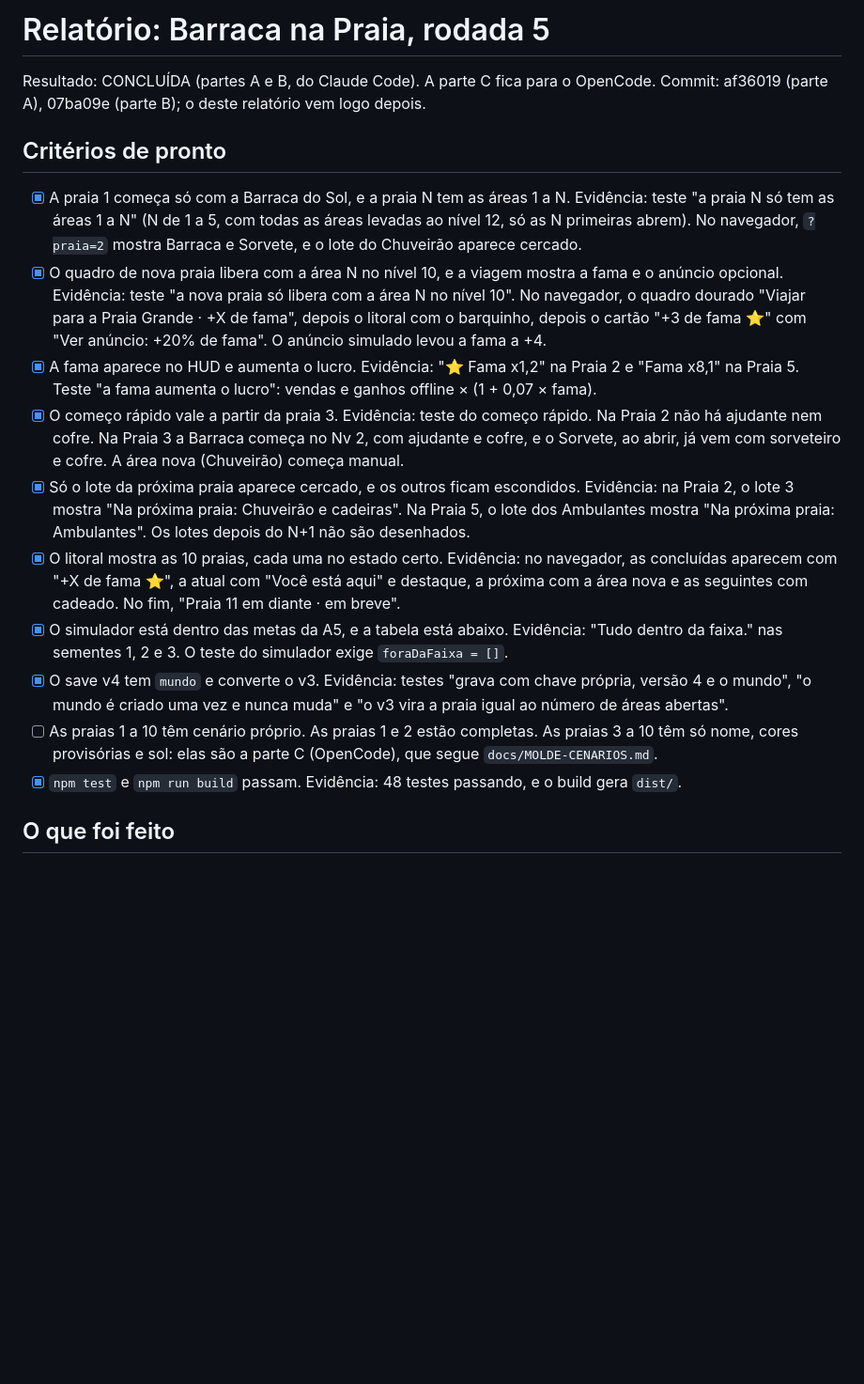
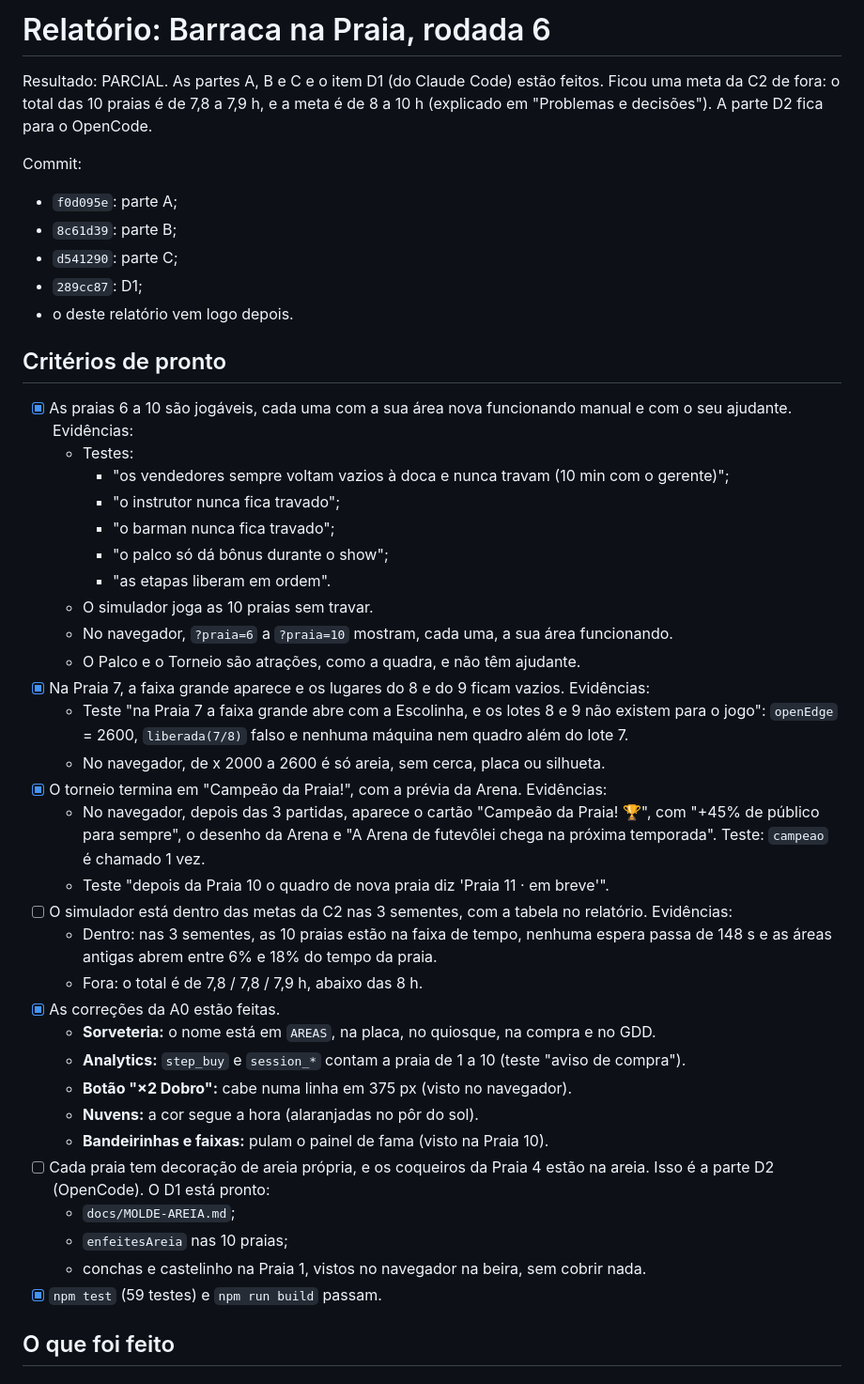
Before and after one commit to boladonoliveira-create/barraca-na-praia, a Markdown page: RELATORIO.md, the part around one of its changes. Shown at 94% size. Drawn GitHub-style; blank space fills up the shorter version.

```diff
--- a/RELATORIO.md
+++ b/RELATORIO.md
@@ -1,19 +1,45 @@
-# Relatório: Barraca na Praia, rodada 5
+# Relatório: Barraca na Praia, rodada 6
 
-Resultado: CONCLUÍDA (partes A e B, do Claude Code). A parte C fica para o OpenCode.
-Commit: af36019 (parte A), 07ba09e (parte B); o deste relatório vem logo depois.
+Resultado: PARCIAL. As partes A, B e C e o item D1 (do Claude Code) estão feitos. Ficou uma meta da C2 de fora: o total das 10 praias é de 7,8 a 7,9 h, e a meta é de 8 a 10 h (explicado em "Problemas e decisões"). A parte D2 fica para o OpenCode.
+
+Commit:
+- `f0d095e`: parte A;
+- `8c61d39`: parte B;
+- `d541290`: parte C;
+- `289cc87`: D1;
+- o deste relatório vem logo depois.
 
 ## Critérios de pronto
-- [x] A praia 1 começa só com a Barraca do Sol, e a praia N tem as áreas 1 a N. Evidência: teste "a praia N só tem as áreas 1 a N" (N de 1 a 5, com todas as áreas levadas ao nível 12, só as N primeiras abrem). No navegador, `?praia=2` mostra Barraca e Sorvete, e o lote do Chuveirão aparece cercado.
-- [x] O quadro de nova praia libera com a área N no nível 10, e a viagem mostra a fama e o anúncio opcional. Evidência: teste "a nova praia só libera com a área N no nível 10". No navegador, o quadro dourado "Viajar para a Praia Grande · +X de fama", depois o litoral com o barquinho, depois o cartão "+3 de fama ⭐" com "Ver anúncio: +20% de fama". O anúncio simulado levou a fama a +4.
-- [x] A fama aparece no HUD e aumenta o lucro. Evidência: "⭐ Fama x1,2" na Praia 2 e "Fama x8,1" na Praia 5. Teste "a fama aumenta o lucro": vendas e ganhos offline × (1 + 0,07 × fama).
-- [x] O começo rápido vale a partir da praia 3. Evidência: teste do começo rápido. Na Praia 2 não há ajudante nem cofre. Na Praia 3 a Barraca começa no Nv 2, com ajudante e cofre, e o Sorvete, ao abrir, já vem com sorveteiro e cofre. A área nova (Chuveirão) começa manual.
-- [x] Só o lote da próxima praia aparece cercado, e os outros ficam escondidos. Evidência: na Praia 2, o lote 3 mostra "Na próxima praia: Chuveirão e cadeiras". Na Praia 5, o lote dos Ambulantes mostra "Na próxima praia: Ambulantes". Os lotes depois do N+1 não são desenhados.
-- [x] O litoral mostra as 10 praias, cada uma no estado certo. Evidência: no navegador, as concluídas aparecem com "+X de fama ⭐", a atual com "Você está aqui" e destaque, a próxima com a área nova e as seguintes com cadeado. No fim, "Praia 11 em diante · em breve".
-- [x] O simulador está dentro das metas da A5, e a tabela está abaixo. Evidência: "Tudo dentro da faixa." nas sementes 1, 2 e 3. O teste do simulador exige `foraDaFaixa = []`.
-- [x] O save v4 tem `mundo` e converte o v3. Evidência: testes "grava com chave própria, versão 4 e o mundo", "o mundo é criado uma vez e nunca muda" e "o v3 vira a praia igual ao número de áreas abertas".
-- [ ] As praias 1 a 10 têm cenário próprio. As praias 1 e 2 estão completas. As praias 3 a 10 têm só nome, cores provisórias e sol: elas são a parte C (OpenCode), que segue `docs/MOLDE-CENARIOS.md`.
-- [x] `npm test` e `npm run build` passam. Evidência: 48 testes passando, e o build gera `dist/`.
+- [x] As praias 6 a 10 são jogáveis, cada uma com a sua área nova funcionando manual e com o seu ajudante. Evidências:
+  - Testes:
+    - "os vendedores sempre voltam vazios à doca e nunca travam (10 min com o gerente)";
+    - "o instrutor nunca fica travado";
+    - "o barman nunca fica travado";
+    - "o palco só dá bônus durante o show";
+    - "as etapas liberam em ordem".
+  - O simulador joga as 10 praias sem travar.
+  - No navegador, `?praia=6` a `?praia=10` mostram, cada uma, a sua área funcionando.
+  - O Palco e o Torneio são atrações, como a quadra, e não têm ajudante.
+- [x] Na Praia 7, a faixa grande aparece e os lugares do 8 e do 9 ficam vazios. Evidências:
+  - Teste "na Praia 7 a faixa grande abre com a Escolinha, e os lotes 8 e 9 não existem para o jogo": `openEdge` = 2600, `liberada(7/8)` falso e nenhuma máquina nem quadro além do lote 7.
+  - No navegador, de x 2000 a 2600 é só areia, sem cerca, placa ou silhueta.
+- [x] O torneio termina em "Campeão da Praia!", com a prévia da Arena. Evidências:
+  - No navegador, depois das 3 partidas, aparece o cartão "Campeão da Praia! 🏆", com "+45% de público para sempre", o desenho da Arena e "A Arena de futevôlei chega na próxima temporada". Teste: `campeao` é chamado 1 vez.
+  - Teste "depois da Praia 10 o quadro de nova praia diz 'Praia 11 · em breve'".
+- [ ] O simulador está dentro das metas da C2 nas 3 sementes, com a tabela no relatório. Evidências:
+  - Dentro: nas 3 sementes, as 10 praias estão na faixa de tempo, nenhuma espera passa de 148 s e as áreas antigas abrem entre 6% e 18% do tempo da praia.
+  - Fora: o total é de 7,8 / 7,8 / 7,9 h, abaixo das 8 h.
+- [x] As correções da A0 estão feitas.
+  - **Sorveteria:** o nome está em `AREAS`, na placa, no quiosque, na compra e no GDD.
+  - **Analytics:** `step_buy` e `session_*` contam a praia de 1 a 10 (teste "aviso de compra").
+  - **Botão "×2 Dobro":** cabe numa linha em 375 px (visto no navegador).
+  - **Nuvens:** a cor segue a hora (alaranjadas no pôr do sol).
+  - **Bandeirinhas e faixas:** pulam o painel de fama (visto na Praia 10).
+- [ ] Cada praia tem decoração de areia própria, e os coqueiros da Praia 4 estão na areia. Isso é a parte D2 (OpenCode). O D1 está pronto:
+  - `docs/MOLDE-AREIA.md`;
+  - `enfeitesAreia` nas 10 praias;
+  - conchas e castelinho na Praia 1, vistos no navegador na beira, sem cobrir nada.
+- [x] `npm test` (59 testes) e `npm run build` passam.
 
 ## O que foi feito
 
```
Also changed, not shown: other parts of RELATORIO.md (+155 -133 lines), ROTEIRO.md (+1 -1 lines).
